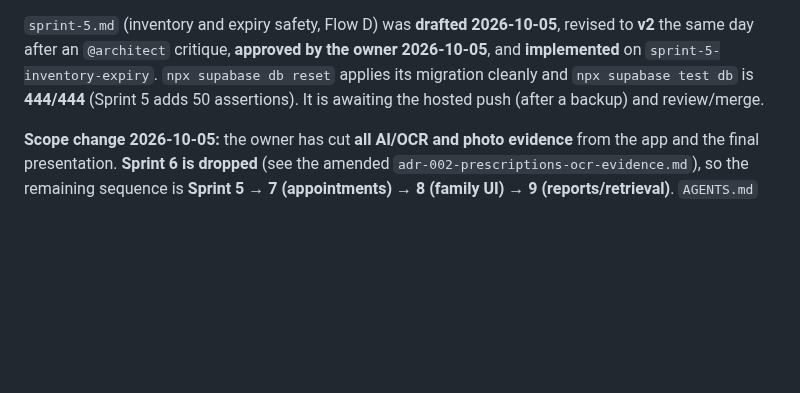
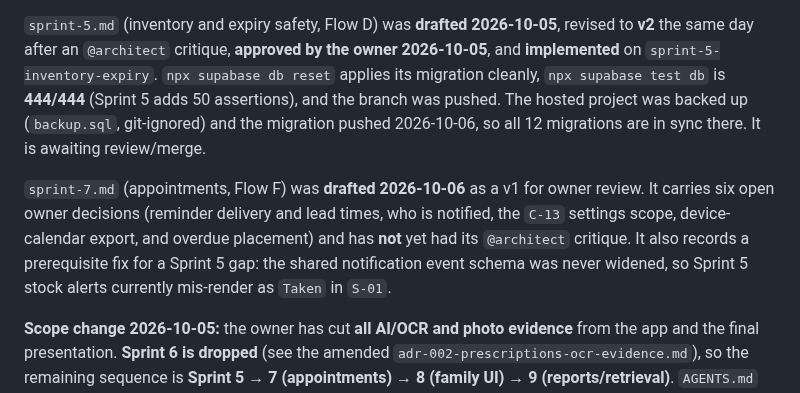
Before and after one commit to ZeroFuruya/elder-care-plus, a Markdown page: docs/specs/README.md, the part around the change. GitHub-like rendering; blank space fills up the shorter version.

Commit message:
docs(specs): draft sprint 7 (appointments) for owner review

```diff
--- a/docs/specs/README.md
+++ b/docs/specs/README.md
@@ -39,8 +39,15 @@ project.
 `sprint-5.md` (inventory and expiry safety, Flow D) was **drafted 2026-10-05**, revised to **v2**
 the same day after an `@architect` critique, **approved by the owner 2026-10-05**, and
 **implemented** on `sprint-5-inventory-expiry`. `npx supabase db reset` applies its migration
-cleanly and `npx supabase test db` is **444/444** (Sprint 5 adds 50 assertions). It is awaiting the
-hosted push (after a backup) and review/merge.
+cleanly, `npx supabase test db` is **444/444** (Sprint 5 adds 50 assertions), and the branch was
+pushed. The hosted project was backed up (`backup.sql`, git-ignored) and the migration pushed
+2026-10-06, so all 12 migrations are in sync there. It is awaiting review/merge.
+
+`sprint-7.md` (appointments, Flow F) was **drafted 2026-10-06** as a v1 for owner review. It carries
+six open owner decisions (reminder delivery and lead times, who is notified, the `C-13` settings
+scope, device-calendar export, and overdue placement) and has **not** yet had its `@architect`
+critique. It also records a prerequisite fix for a Sprint 5 gap: the shared notification event schema
+was never widened, so Sprint 5 stock alerts currently mis-render as `Taken` in `S-01`.
 
 **Scope change 2026-10-05:** the owner has cut **all AI/OCR and photo evidence** from the app and the
 final presentation. **Sprint 6 is dropped** (see the amended `adr-002-prescriptions-ocr-evidence.md`),
```
Also changed, not shown: docs/specs/sprint-7.md (added, +232 -0 lines).
